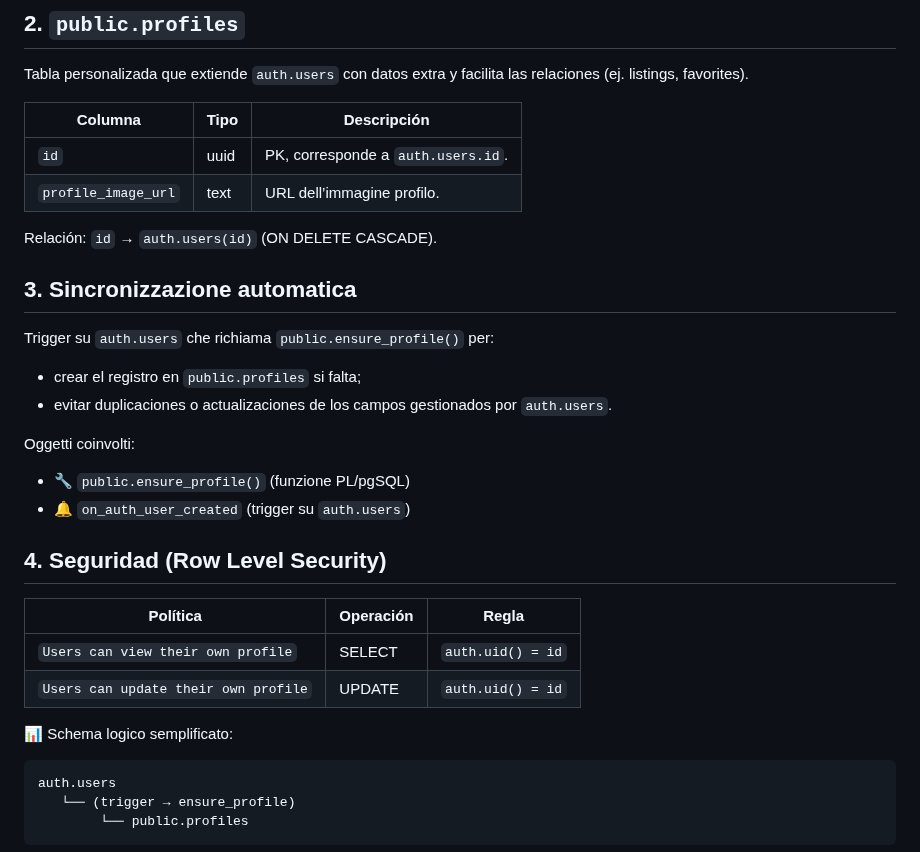
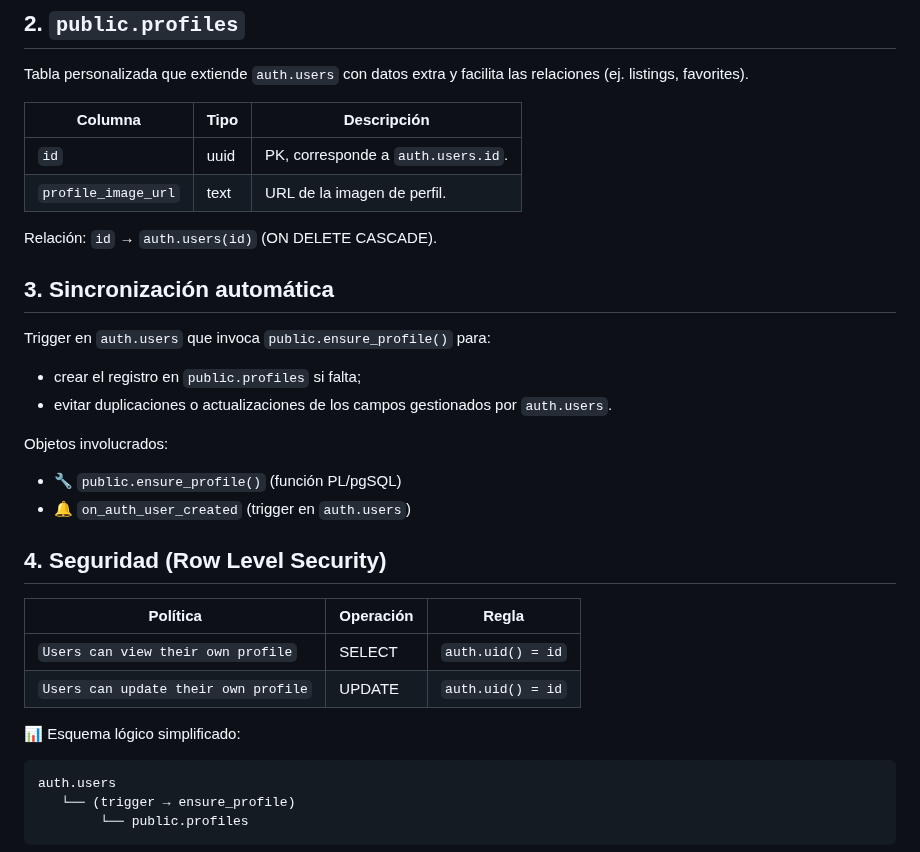
Before and after one commit to PIN-11-07/Turboo, a Markdown page: README.md, the part around the change. GitHub-like rendering.

Commit message:
Final cleanup: fix profiles section Italian phrases
Co-authored-by: Giacomo-Forlani <68548259+Giacomo-Forlani@users.noreply.github.com>

````diff
--- a/README.md
+++ b/README.md
@@ -306,18 +306,18 @@ Tabla personalizada que extiende `auth.users` con datos extra y facilita las rel
 | Columna              | Tipo  | Descripción                                         |
 | -------------------- | ----- | --------------------------------------------------- |
 | `id`                 | uuid  | PK, corresponde a `auth.users.id`.                  |
-| `profile_image_url`  | text  | URL dell’immagine profilo.                          |
+| `profile_image_url`  | text  | URL de la imagen de perfil.                          |
 
 Relación: `id` → `auth.users(id)` (ON DELETE CASCADE).
 
-## 3. Sincronizzazione automatica
-Trigger su `auth.users` che richiama `public.ensure_profile()` per:
+## 3. Sincronización automática
+Trigger en `auth.users` que invoca `public.ensure_profile()` para:
 - crear el registro en `public.profiles` si falta;
 - evitar duplicaciones o actualizaciones de los campos gestionados por `auth.users`.
 
-Oggetti coinvolti:
-- 🔧 `public.ensure_profile()` (funzione PL/pgSQL)
-- 🔔 `on_auth_user_created` (trigger su `auth.users`)
+Objetos involucrados:
+- 🔧 `public.ensure_profile()` (función PL/pgSQL)
+- 🔔 `on_auth_user_created` (trigger en `auth.users`)
 
 ## 4. Seguridad (Row Level Security)
 
@@ -326,7 +326,7 @@ Oggetti coinvolti:
 | `Users can view their own profile`   | SELECT     | `auth.uid() = id`                    |
 | `Users can update their own profile` | UPDATE     | `auth.uid() = id`                    |
 
-📊 Schema logico semplificato:
+📊 Esquema lógico simplificado:
 ```
 auth.users
    └── (trigger → ensure_profile)
````
